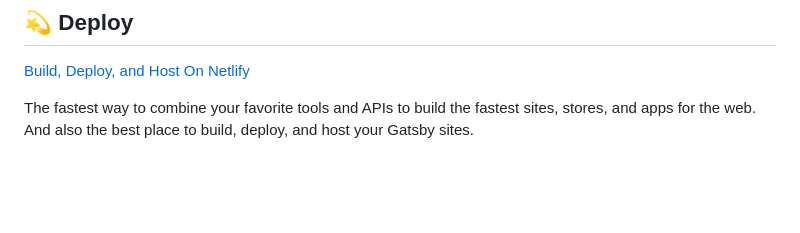
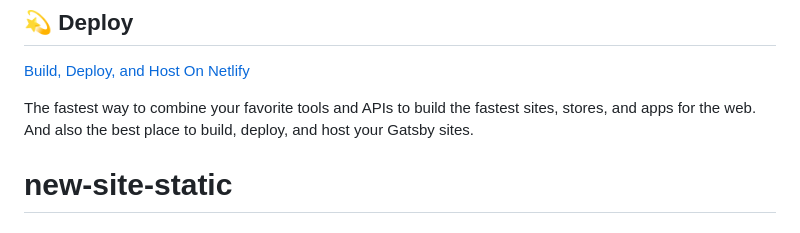
Before and after one commit to LucasRamos-Developer/new-site-static, a Markdown page: README.md, the part around the change. Drawn GitHub-style; blank space fills up the shorter version.

```diff
--- a/README.md
+++ b/README.md
@@ -97,3 +97,4 @@ Looking for more guidance? Full documentation for Gatsby lives [on the website](
 The fastest way to combine your favorite tools and APIs to build the fastest sites, stores, and apps for the web. And also the best place to build, deploy, and host your Gatsby sites.
 
 <!-- AUTO-GENERATED-CONTENT:END -->
+# new-site-static
```
